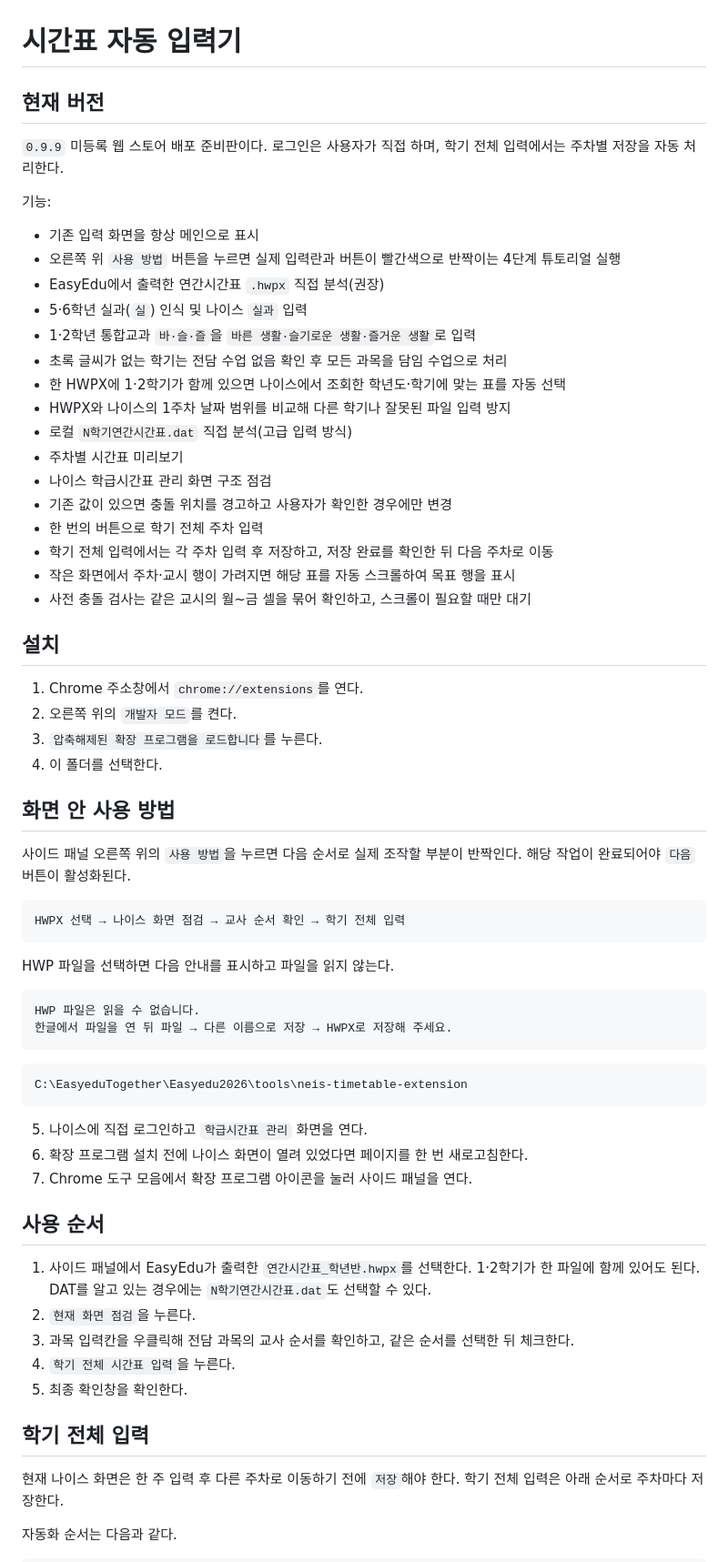
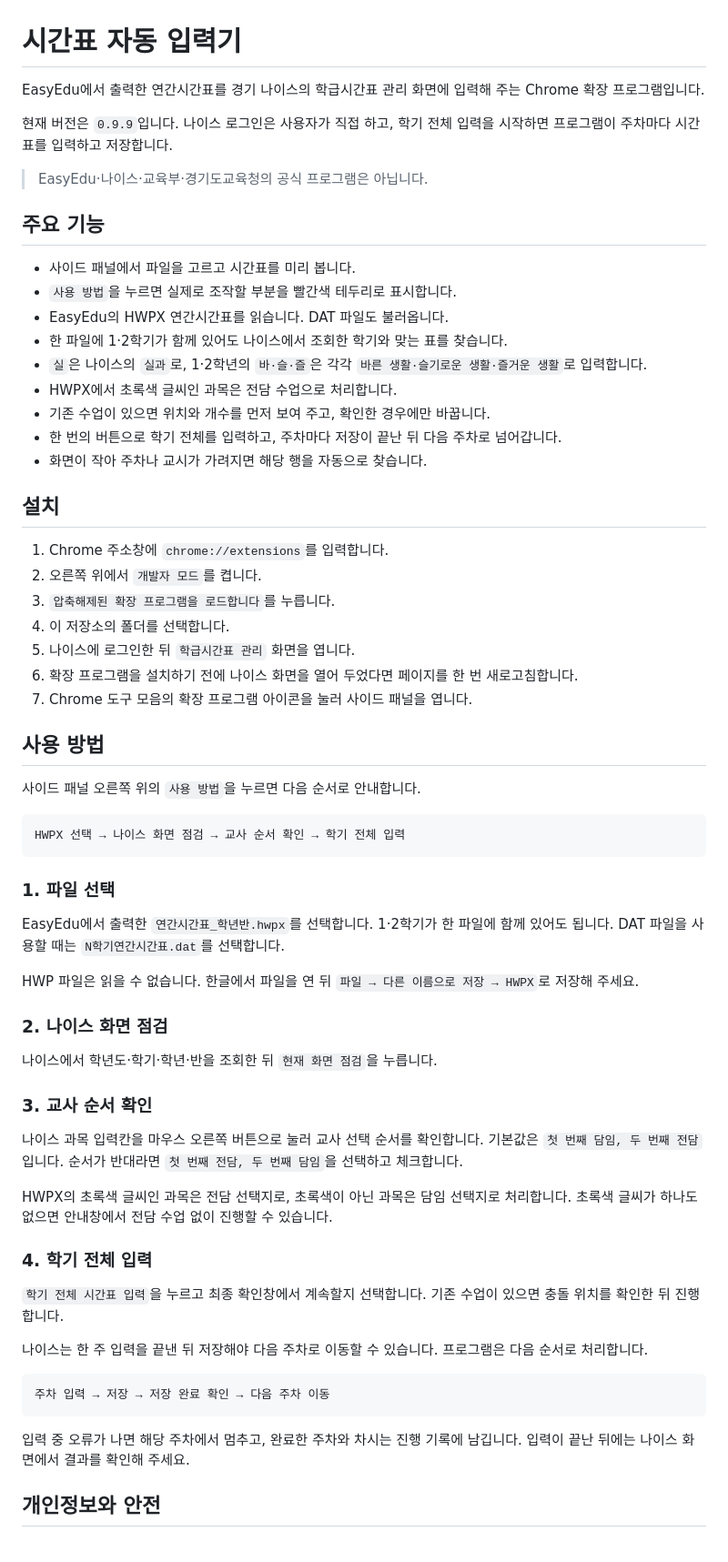
Before and after one commit to dldcom/neis-timetable, a Markdown page: README.md, the part around one of its changes. Shown at 91% size. GitHub-like rendering.

Commit message:
README 사용 안내를 자연스럽게 정리

````diff
--- a/README.md
+++ b/README.md
@@ -1,69 +1,68 @@
 # 시간표 자동 입력기
 
-## 현재 버전
+EasyEdu에서 출력한 연간시간표를 경기 나이스의 학급시간표 관리 화면에 입력해 주는 Chrome 확장 프로그램입니다.
 
-`0.9.9` 미등록 웹 스토어 배포 준비판이다. 로그인은 사용자가 직접 하며, 학기 전체 입력에서는 주차별 저장을 자동 처리한다.
+현재 버전은 `0.9.9`입니다. 나이스 로그인은 사용자가 직접 하고, 학기 전체 입력을 시작하면 프로그램이 주차마다 시간표를 입력하고 저장합니다.
 
-기능:
+> EasyEdu·나이스·교육부·경기도교육청의 공식 프로그램은 아닙니다.
 
-- 기존 입력 화면을 항상 메인으로 표시
-- 오른쪽 위 `사용 방법` 버튼을 누르면 실제 입력란과 버튼이 빨간색으로 반짝이는 4단계 튜토리얼 실행
-- EasyEdu에서 출력한 연간시간표 `.hwpx` 직접 분석(권장)
-- 5·6학년 실과(`실`) 인식 및 나이스 `실과` 입력
-- 1·2학년 통합교과 `바·슬·즐`을 `바른 생활·슬기로운 생활·즐거운 생활`로 입력
-- 초록 글씨가 없는 학기는 전담 수업 없음 확인 후 모든 과목을 담임 수업으로 처리
-- 한 HWPX에 1·2학기가 함께 있으면 나이스에서 조회한 학년도·학기에 맞는 표를 자동 선택
-- HWPX와 나이스의 1주차 날짜 범위를 비교해 다른 학기나 잘못된 파일 입력 방지
-- 로컬 `N학기연간시간표.dat` 직접 분석(고급 입력 방식)
-- 주차별 시간표 미리보기
-- 나이스 학급시간표 관리 화면 구조 점검
-- 기존 값이 있으면 충돌 위치를 경고하고 사용자가 확인한 경우에만 변경
-- 한 번의 버튼으로 학기 전체 주차 입력
-- 학기 전체 입력에서는 각 주차 입력 후 저장하고, 저장 완료를 확인한 뒤 다음 주차로 이동
-- 작은 화면에서 주차·교시 행이 가려지면 해당 표를 자동 스크롤하여 목표 행을 표시
-- 사전 충돌 검사는 같은 교시의 월~금 셀을 묶어 확인하고, 스크롤이 필요할 때만 대기
+## 주요 기능
+
+- 사이드 패널에서 파일을 고르고 시간표를 미리 봅니다.
+- `사용 방법`을 누르면 실제로 조작할 부분을 빨간색 테두리로 표시합니다.
+- EasyEdu의 HWPX 연간시간표를 읽습니다. DAT 파일도 불러옵니다.
+- 한 파일에 1·2학기가 함께 있어도 나이스에서 조회한 학기와 맞는 표를 찾습니다.
+- `실`은 나이스의 `실과`로, 1·2학년의 `바·슬·즐`은 각각 `바른 생활·슬기로운 생활·즐거운 생활`로 입력합니다.
+- HWPX에서 초록색 글씨인 과목은 전담 수업으로 처리합니다.
+- 기존 수업이 있으면 위치와 개수를 먼저 보여 주고, 확인한 경우에만 바꿉니다.
+- 한 번의 버튼으로 학기 전체를 입력하고, 주차마다 저장이 끝난 뒤 다음 주차로 넘어갑니다.
+- 화면이 작아 주차나 교시가 가려지면 해당 행을 자동으로 찾습니다.
 
 ## 설치
 
-1. Chrome 주소창에서 `chrome://extensions`를 연다.
-2. 오른쪽 위의 `개발자 모드`를 켠다.
-3. `압축해제된 확장 프로그램을 로드합니다`를 누른다.
-4. 이 폴더를 선택한다.
+1. Chrome 주소창에 `chrome://extensions`를 입력합니다.
+2. 오른쪽 위에서 `개발자 모드`를 켭니다.
+3. `압축해제된 확장 프로그램을 로드합니다`를 누릅니다.
+4. 이 저장소의 폴더를 선택합니다.
+5. 나이스에 로그인한 뒤 `학급시간표 관리` 화면을 엽니다.
+6. 확장 프로그램을 설치하기 전에 나이스 화면을 열어 두었다면 페이지를 한 번 새로고침합니다.
+7. Chrome 도구 모음의 확장 프로그램 아이콘을 눌러 사이드 패널을 엽니다.
 
-## 화면 안 사용 방법
+## 사용 방법
 
-사이드 패널 오른쪽 위의 `사용 방법`을 누르면 다음 순서로 실제 조작할 부분이 반짝인다. 해당 작업이 완료되어야 `다음` 버튼이 활성화된다.
+사이드 패널 오른쪽 위의 `사용 방법`을 누르면 다음 순서로 안내합니다.
 
 ```text
 HWPX 선택 → 나이스 화면 점검 → 교사 순서 확인 → 학기 전체 입력
 ```
 
-HWP 파일을 선택하면 다음 안내를 표시하고 파일을 읽지 않는다.
+### 1. 파일 선택
+
+EasyEdu에서 출력한 `연간시간표_학년반.hwpx`를 선택합니다. 1·2학기가 한 파일에 함께 있어도 됩니다. DAT 파일을 사용할 때는 `N학기연간시간표.dat`를 선택합니다.
+
+HWP 파일은 읽을 수 없습니다. 한글에서 파일을 연 뒤 `파일 → 다른 이름으로 저장 → HWPX`로 저장해 주세요.
+
+### 2. 나이스 화면 점검
+
+나이스에서 학년도·학기·학년·반을 조회한 뒤 `현재 화면 점검`을 누릅니다.
+
+### 3. 교사 순서 확인
+
+나이스 과목 입력칸을 마우스 오른쪽 버튼으로 눌러 교사 선택 순서를 확인합니다. 기본값은 `첫 번째 담임, 두 번째 전담`입니다. 순서가 반대라면 `첫 번째 전담, 두 번째 담임`을 선택하고 체크합니다.
+
+HWPX의 초록색 글씨인 과목은 전담 선택지로, 초록색이 아닌 과목은 담임 선택지로 처리합니다. 초록색 글씨가 하나도 없으면 안내창에서 전담 수업 없이 진행할 수 있습니다.
+
+### 4. 학기 전체 입력
+
+`학기 전체 시간표 입력`을 누르고 최종 확인창에서 계속할지 선택합니다. 기존 수업이 있으면 충돌 위치를 확인한 뒤 진행합니다.
+
+나이스는 한 주 입력을 끝낸 뒤 저장해야 다음 주차로 이동할 수 있습니다. 프로그램은 다음 순서로 처리합니다.
 
 ```text
-HWP 파일은 읽을 수 없습니다.
-한글에서 파일을 연 뒤 파일 → 다른 이름으로 저장 → HWPX로 저장해 주세요.
+주차 입력 → 저장 → 저장 완료 확인 → 다음 주차 이동
 ```
 
-```text
-C:\EasyeduTogether\Easyedu2026\tools\neis-timetable-extension
-```
+입력 중 오류가 나면 해당 주차에서 멈추고, 완료한 주차와 차시는 진행 기록에 남깁니다. 입력이 끝난 뒤에는 나이스 화면에서 결과를 확인해 주세요.
 
-5. 나이스에 직접 로그인하고 `학급시간표 관리` 화면을 연다.
-6. 확장 프로그램 설치 전에 나이스 화면이 열려 있었다면 페이지를 한 번 새로고침한다.
-7. Chrome 도구 모음에서 확장 프로그램 아이콘을 눌러 사이드 패널을 연다.
+## 개인정보와 안전
 
-## 사용 순서
-
-1. 사이드 패널에서 EasyEdu가 출력한 `연간시간표_학년반.hwpx`를 선택한다. 1·2학기가 한 파일에 함께 있어도 된다. DAT를 알고 있는 경우에는 `N학기연간시간표.dat`도 선택할 수 있다.
-2. `현재 화면 점검`을 누른다.
-3. 과목 입력칸을 우클릭해 전담 과목의 교사 순서를 확인하고, 같은 순서를 선택한 뒤 체크한다.
-4. `학기 전체 시간표 입력`을 누른다.
-5. 최종 확인창을 확인한다.
-
-## 학기 전체 입력
-
-현재 나이스 화면은 한 주 입력 후 다른 주차로 이동하기 전에 `저장`해야 한다. 학기 전체 입력은 아래 순서로 주차마다 저장한다.
-
-자동화 순서는 다음과 같다.
-
````
Also changed, not shown: other parts of README.md (+5 -43 lines).
